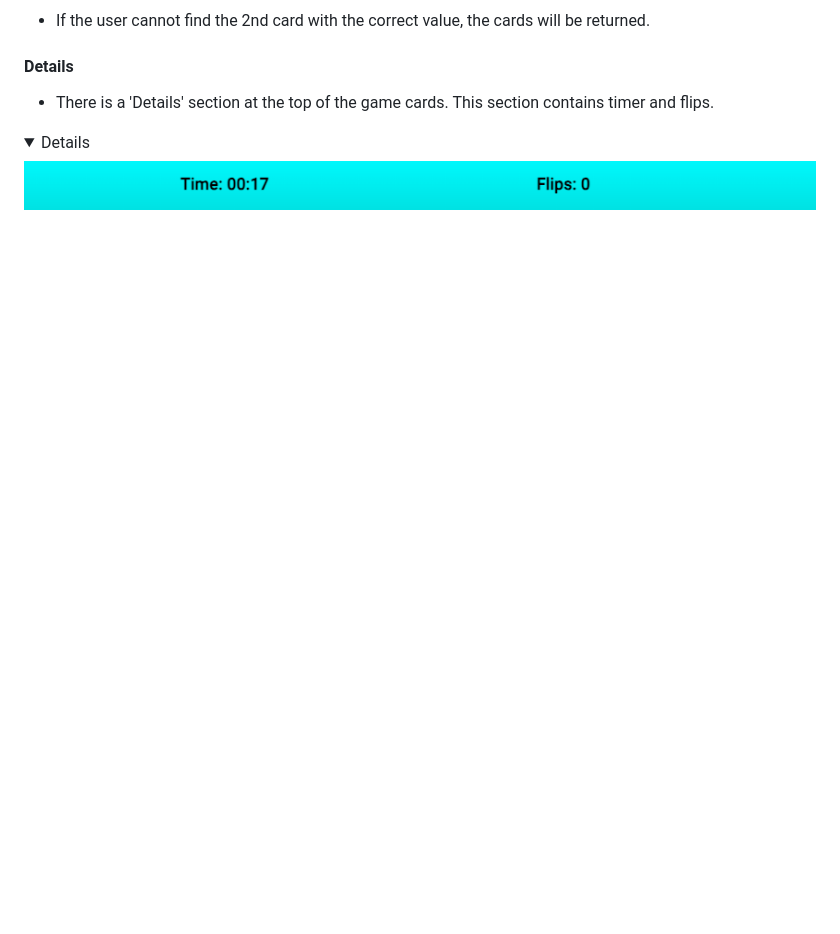
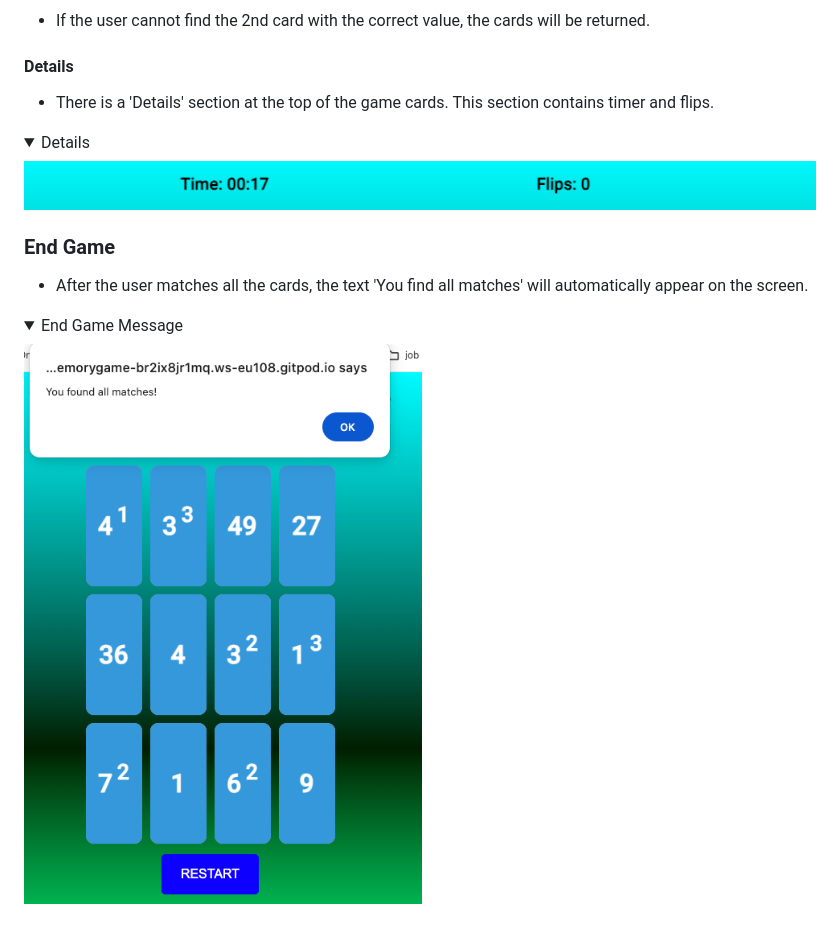
Before and after one commit to techistem/memory-game, a Markdown page: README.md, the part around the change. GitHub-like rendering; pictures changed too: docs/features/end-game-msj.png (added); folded sections open; blank space fills up the shorter version.

Commit message:
End game section added

```diff
--- a/README.md
+++ b/README.md
@@ -93,3 +93,10 @@ If you want to exit the game or move to the next level, there is a
 
 ![Details](docs/features/details.png)
 </details>
+
+### End Game
+- After the user matches all the cards, the text 'You find all matches' will automatically appear on the screen.
+<details><summary>End Game Message</summary>
+
+![End Game Message](docs/features/end-game-msj.png)
+</details>
```
Also changed, not shown: 2 other files.
